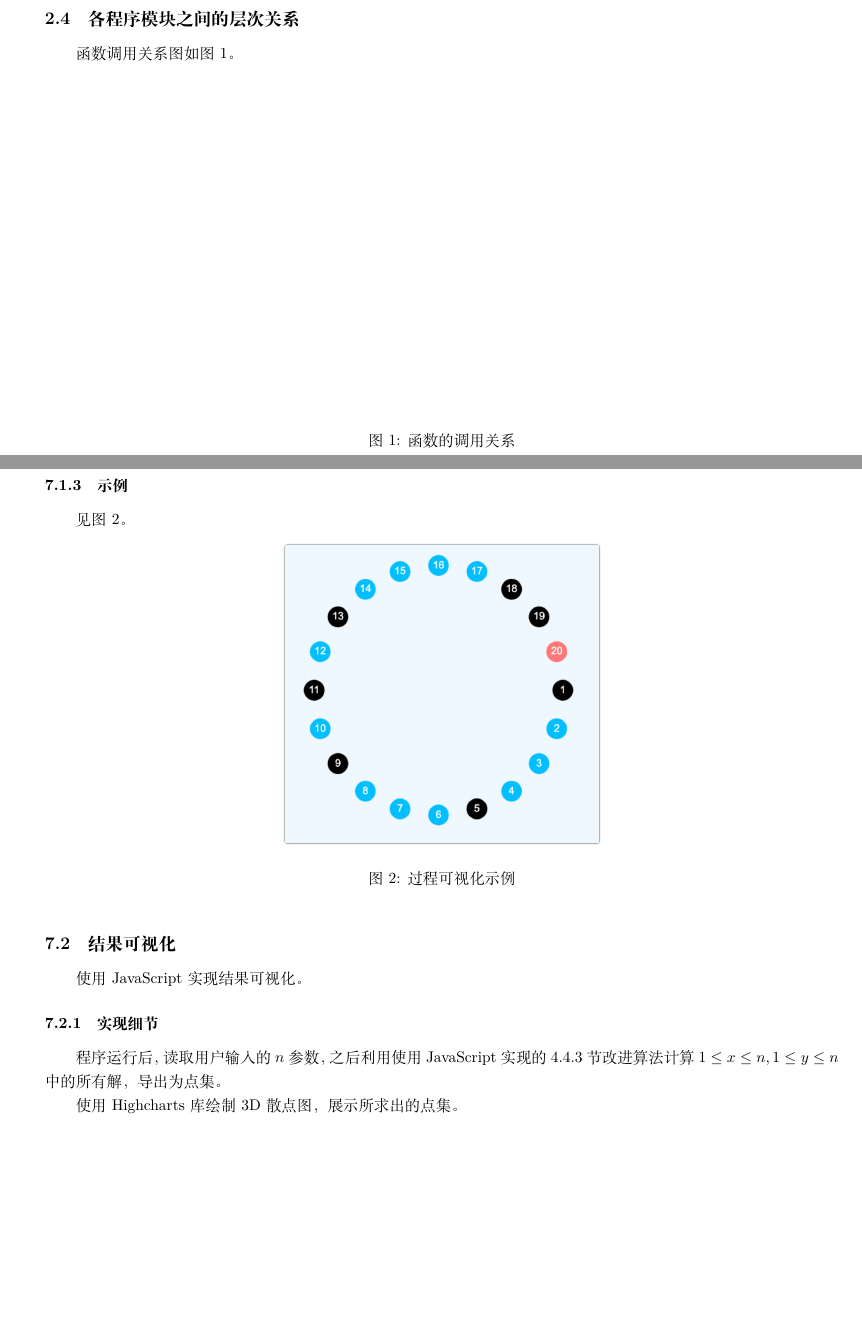
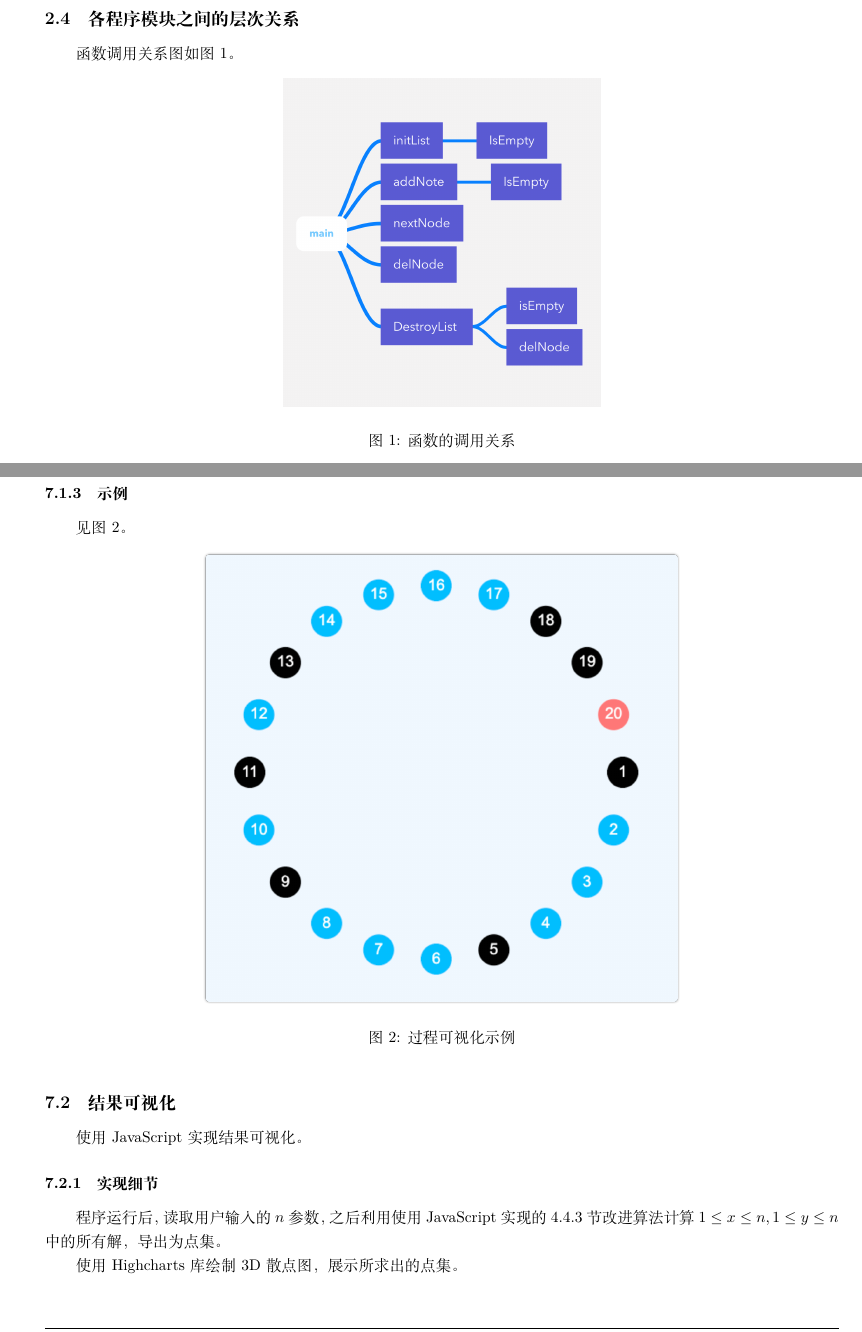
Before and after one commit to xqmmcqs/DS_Work, a LaTeX document (Lab1/Report.tex): two parts of pages 5 and 12 of 13, joined at a grey line, cut so that both start at the same text, the shorter picture padded with empty space. Compiled offline with XeLaTeX; a missing font is replaced by an installed copy or a similar font.

Commit message:
fixed image issue

```diff
--- a/Lab1/Report.tex
+++ b/Lab1/Report.tex
@@ -295,7 +295,7 @@ void destroyList(List * plist);
 
 \begin{figure}[htbp]
 
-    \centering\includegraphics[width=0.4\textwidth]{./Images/pic1.PNG}
+    \centering\includegraphics[width=0.4\textwidth]{./Images/pic1.png}
 
     \caption{函数的调用关系}
 
@@ -694,7 +694,7 @@ int main()
 
 \begin{figure}[htbp]
 
-    \centering\includegraphics[width=0.4\textwidth]{./Images/Animation.png}
+    \centering\includegraphics[width=0.6\textwidth]{./Images/Animation.png}
 
     \caption{过程可视化示例}
 
```
Also changed, not shown: Lab1/Images/pic1.PNG, Lab1/Report.pdf, Lab1/Report.tex (2 more changed lines).
